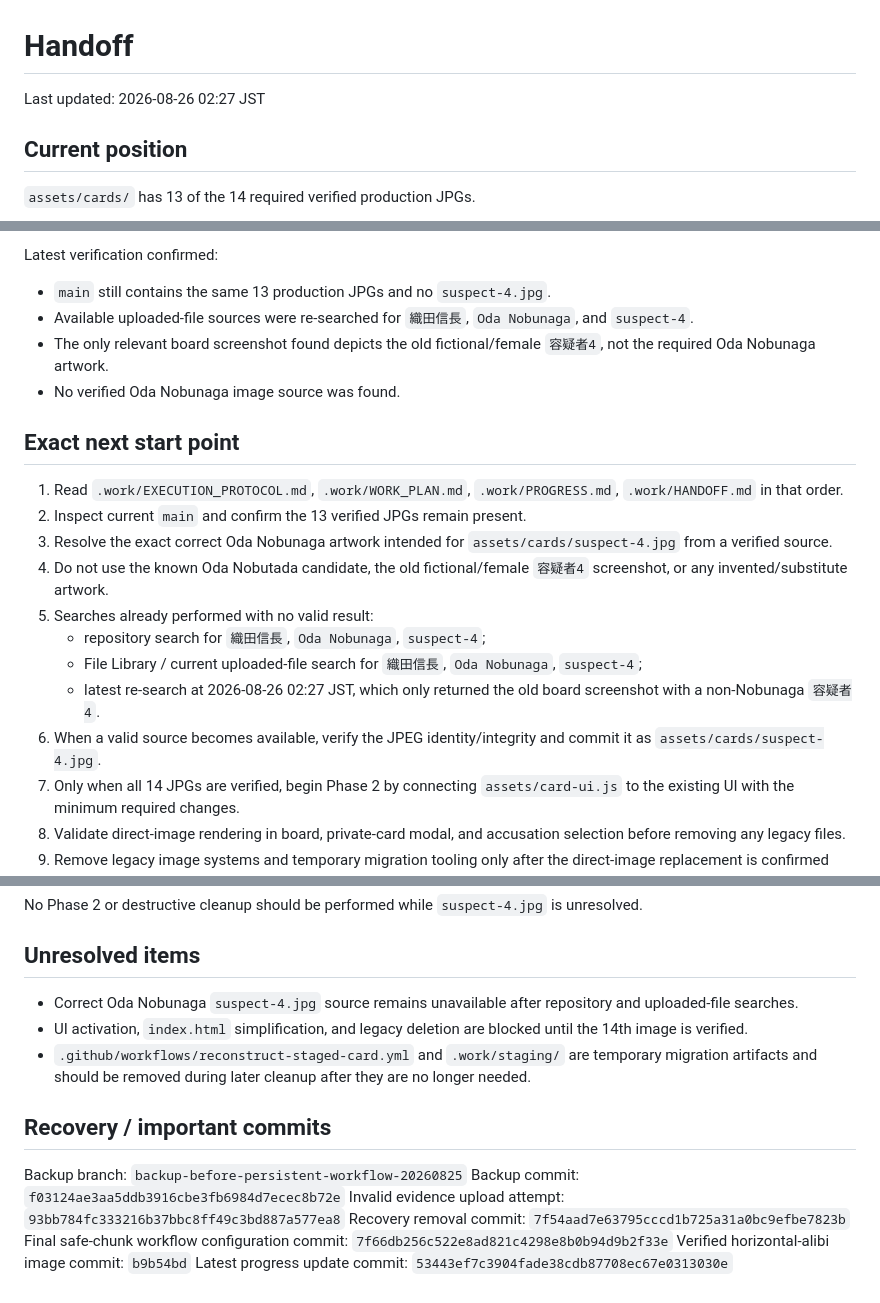
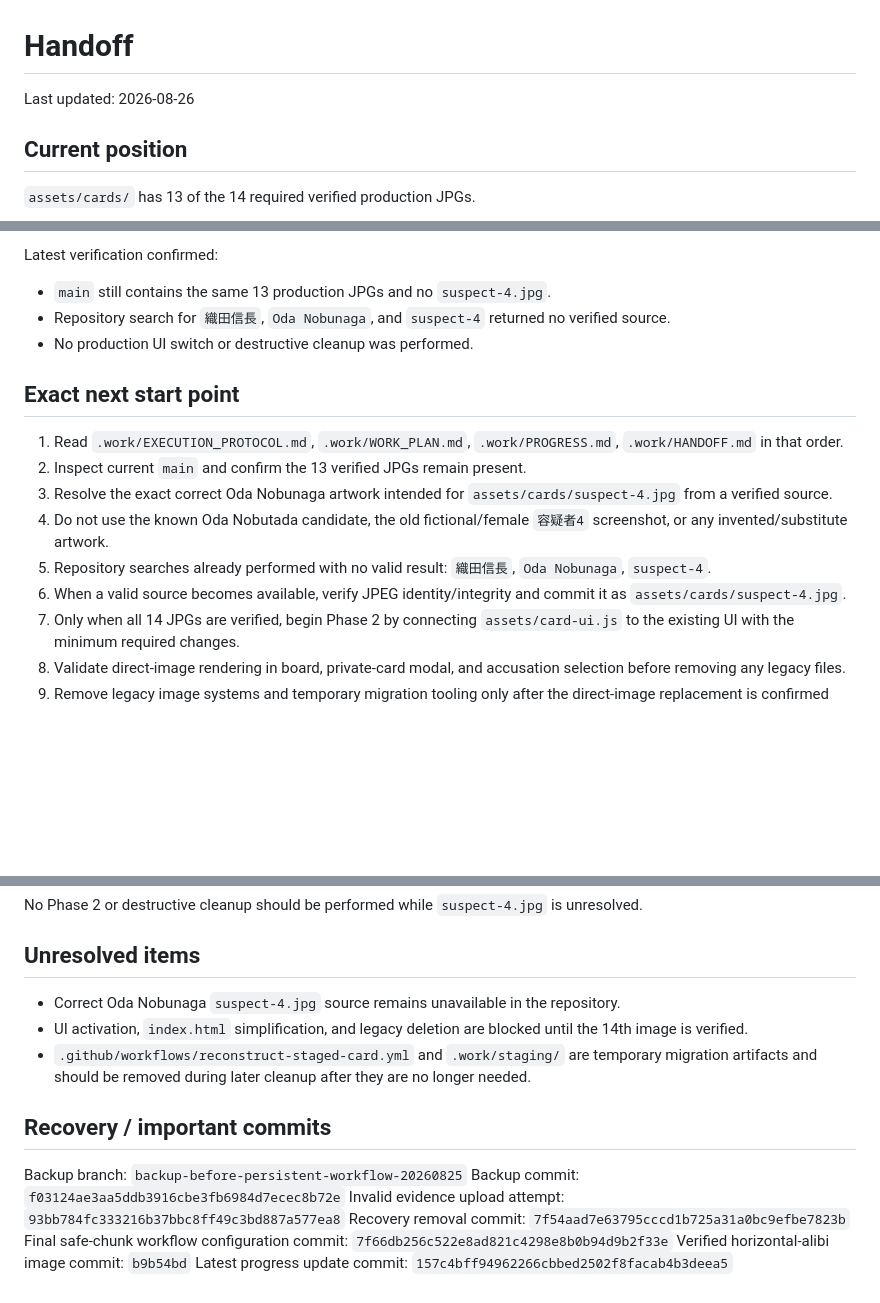
Before and after one commit to h169432-cell/my-first-game, a Markdown page: .work/HANDOFF.md, 3 parts joined by grey strips. Drawn GitHub-style; blank space fills up the shorter version.

Commit message:
Update handoff after suspect-4 verification run

```diff
--- a/.work/HANDOFF.md
+++ b/.work/HANDOFF.md
@@ -1,6 +1,6 @@
 # Handoff
 
-Last updated: 2026-08-26 02:27 JST
+Last updated: 2026-08-26
 
 ## Current position
 
@@ -30,9 +30,8 @@ The known Oda Nobutada (`織田信忠`) candidate remains rejected and must not
 
 Latest verification confirmed:
 - `main` still contains the same 13 production JPGs and no `suspect-4.jpg`.
-- Available uploaded-file sources were re-searched for `織田信長`, `Oda Nobunaga`, and `suspect-4`.
-- The only relevant board screenshot found depicts the old fictional/female `容疑者4`, not the required Oda Nobunaga artwork.
-- No verified Oda Nobunaga image source was found.
+- Repository search for `織田信長`, `Oda Nobunaga`, and `suspect-4` returned no verified source.
+- No production UI switch or destructive cleanup was performed.
 
 ## Exact next start point
 
@@ -40,11 +39,8 @@ Latest verification confirmed:
 2. Inspect current `main` and confirm the 13 verified JPGs remain present.
 3. Resolve the exact correct Oda Nobunaga artwork intended for `assets/cards/suspect-4.jpg` from a verified source.
 4. Do not use the known Oda Nobutada candidate, the old fictional/female `容疑者4` screenshot, or any invented/substitute artwork.
-5. Searches already performed with no valid result:
-   - repository search for `織田信長`, `Oda Nobunaga`, `suspect-4`;
-   - File Library / current uploaded-file search for `織田信長`, `Oda Nobunaga`, `suspect-4`;
-   - latest re-search at 2026-08-26 02:27 JST, which only returned the old board screenshot with a non-Nobunaga `容疑者4`.
-6. When a valid source becomes available, verify the JPEG identity/integrity and commit it as `assets/cards/suspect-4.jpg`.
+5. Repository searches already performed with no valid result: `織田信長`, `Oda Nobunaga`, `suspect-4`.
+6. When a valid source becomes available, verify JPEG identity/integrity and commit it as `assets/cards/suspect-4.jpg`.
 7. Only when all 14 JPGs are verified, begin Phase 2 by connecting `assets/card-ui.js` to the existing UI with the minimum required changes.
 8. Validate direct-image rendering in board, private-card modal, and accusation selection before removing any legacy files.
 9. Remove legacy image systems and temporary migration tooling only after the direct-image replacement is confirmed working.
@@ -76,7 +72,7 @@ No Phase 2 or destructive cleanup should be performed while `suspect-4.jpg` is u
 
 ## Unresolved items
 
-- Correct Oda Nobunaga `suspect-4.jpg` source remains unavailable after repository and uploaded-file searches.
+- Correct Oda Nobunaga `suspect-4.jpg` source remains unavailable in the repository.
 - UI activation, `index.html` simplification, and legacy deletion are blocked until the 14th image is verified.
 - `.github/workflows/reconstruct-staged-card.yml` and `.work/staging/` are temporary migration artifacts and should be removed during later cleanup after they are no longer needed.
 
@@ -88,4 +84,4 @@ Invalid evidence upload attempt: `93bb784fc333216b37bbc8ff49c3bd887a577ea8`
 Recovery removal commit: `7f54aad7e63795cccd1b725a31a0bc9efbe7823b`
 Final safe-chunk workflow configuration commit: `7f66db256c522e8ad821c4298e8b0b94d9b2f33e`
 Verified horizontal-alibi image commit: `b9b54bd`
-Latest progress update commit: `53443ef7c3904fade38cdb87708ec67e0313030e`
+Latest progress update commit: `157c4bff94962266cbbed2502f8facab4b3deea5`
```
